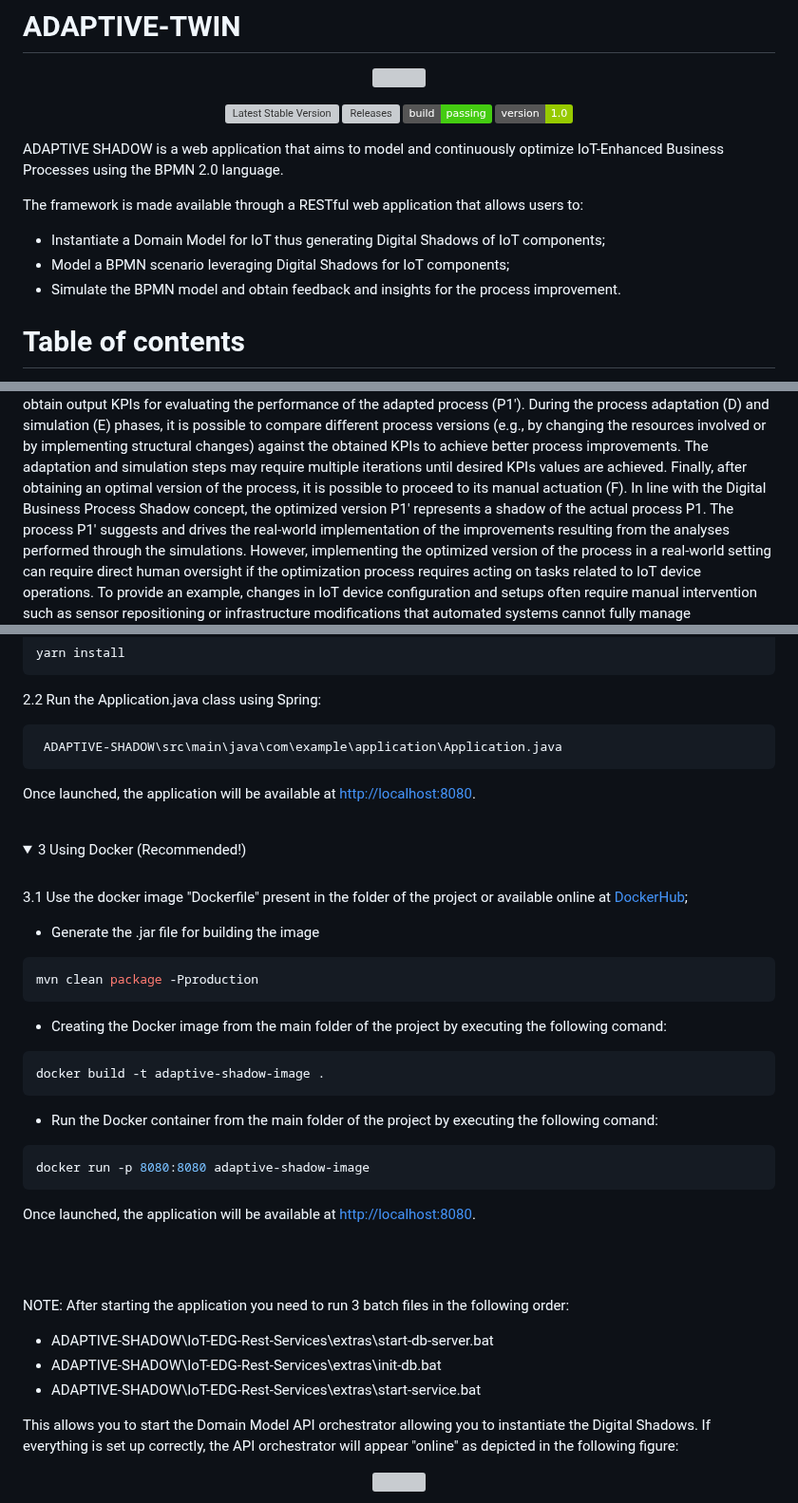
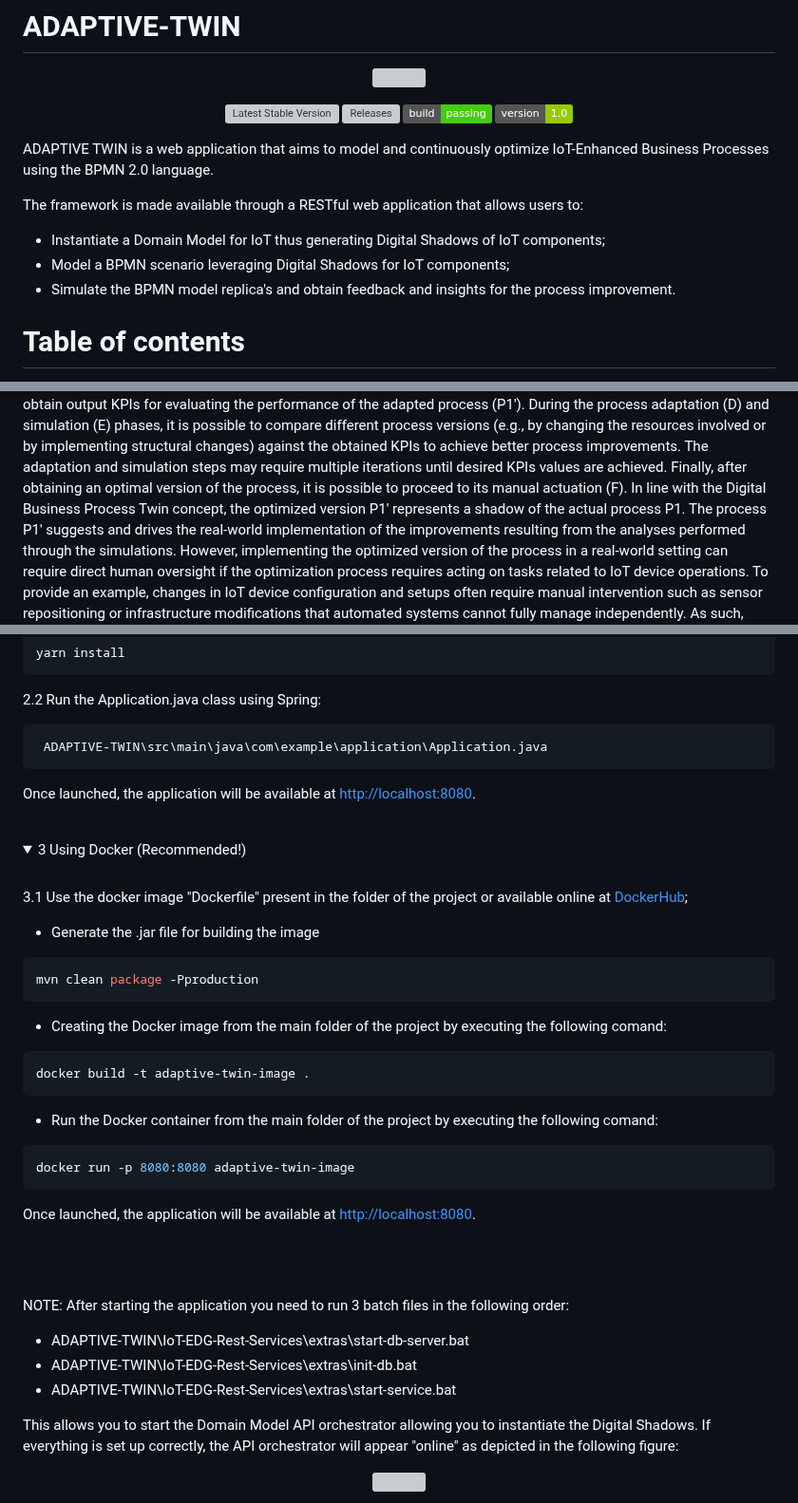
Before and after one commit to IvanComp/DOLLY, a Markdown page: README.md, 3 parts joined by grey strips. Shown at 95% size. GitHub-like rendering; folded sections open; badges without logos; grey boxes are pictures that could not be loaded.

````diff
--- a/README.md
+++ b/README.md
@@ -11,12 +11,12 @@
   <img src="https://img.shields.io/badge/version-1.0-green" alt="Version">
 </p>
 
-ADAPTIVE SHADOW is a web application that aims to model and continuously optimize IoT-Enhanced Business Processes using the BPMN 2.0 language.
+ADAPTIVE TWIN is a web application that aims to model and continuously optimize IoT-Enhanced Business Processes using the BPMN 2.0 language.
 
 The framework is made available through a RESTful web application that allows users to:
 - Instantiate a Domain Model for IoT thus generating Digital Shadows of IoT components;
 - Model a BPMN scenario leveraging Digital Shadows for IoT components;
-- Simulate the BPMN model and obtain feedback and insights for the process improvement.
+- Simulate the BPMN model replica's and obtain feedback and insights for the process improvement.
 
 # Table of contents
 <!--ts-->
@@ -43,7 +43,7 @@ If KPI values indicate suboptimal performance of the actual process (P1), a proc
 Next, the user defines a set of simulation parameters (E) to run the simulation and obtain output KPIs for evaluating the performance of the adapted process (P1').
 During the process adaptation (D) and simulation (E) phases, it is possible to compare different process versions (e.g., by changing the resources involved or by implementing structural changes) against the obtained KPIs to achieve better process improvements. The adaptation and simulation steps may require multiple iterations until desired KPIs values are achieved.
 Finally, after obtaining an optimal version of the process, it is possible to proceed to its manual actuation (F).
-In line with the Digital Business Process Shadow concept, the optimized version P1' represents a shadow of the actual process P1.
+In line with the Digital Business Process Twin concept, the optimized version P1' represents a shadow of the actual process P1.
 The process P1' suggests and drives the real-world implementation of the improvements resulting from the analyses performed through the simulations.
 However, implementing the optimized version of the process in a real-world setting can require direct human oversight if the optimization process requires acting on tasks related to IoT device operations. To provide an example, changes in IoT device configuration and setups often require manual intervention such as sensor repositioning or infrastructure modifications that automated systems cannot fully manage independently. As such, while the process simulations and enhancements derived from them can be automated to a large extent, reflecting these changes in the real world demands hands-on management. Finally, worth noticing, that the new process P1' actuated during the (F) phase can be optimized by restarting from phase (C) thus starting a continuous feedback loop.
 
@@ -99,7 +99,7 @@ yarn install
 2.2 Run the Application.java class using Spring:
 
 ```bash
- ADAPTIVE-SHADOW\src\main\java\com\example\application\Application.java
+ ADAPTIVE-TWIN\src\main\java\com\example\application\Application.java
 ```
 
 Once launched, the application will be available at [http://localhost:8080](http://localhost:8080).
@@ -120,12 +120,12 @@ mvn clean package -Pproduction
 - Creating the Docker image from the main folder of the project by executing the following comand:
 
 ```bash
-docker build -t adaptive-shadow-image .
+docker build -t adaptive-twin-image .
 ```
 - Run the Docker container from the main folder of the project by executing the following comand:
 
 ```bash
-docker run -p 8080:8080 adaptive-shadow-image
+docker run -p 8080:8080 adaptive-twin-image
 ```
 Once launched, the application will be available at [http://localhost:8080](http://localhost:8080).
 
@@ -134,9 +134,9 @@ Once launched, the application will be available at [http://localhost:8080](http
 
 NOTE: After starting the application you need to run 3 batch files in the following order:
 
-- ADAPTIVE-SHADOW\IoT-EDG-Rest-Services\extras\start-db-server.bat
-- ADAPTIVE-SHADOW\IoT-EDG-Rest-Services\extras\init-db.bat
-- ADAPTIVE-SHADOW\IoT-EDG-Rest-Services\extras\start-service.bat
+- ADAPTIVE-TWIN\IoT-EDG-Rest-Services\extras\start-db-server.bat
+- ADAPTIVE-TWIN\IoT-EDG-Rest-Services\extras\init-db.bat
+- ADAPTIVE-TWIN\IoT-EDG-Rest-Services\extras\start-service.bat
 
 This allows you to start the Domain Model API orchestrator allowing you to instantiate the Digital Shadows.
 If everything is set up correctly, the API orchestrator will appear "online" as depicted in the following figure:
````
Also changed, not shown: other parts of README.md (+3 -3 lines).
